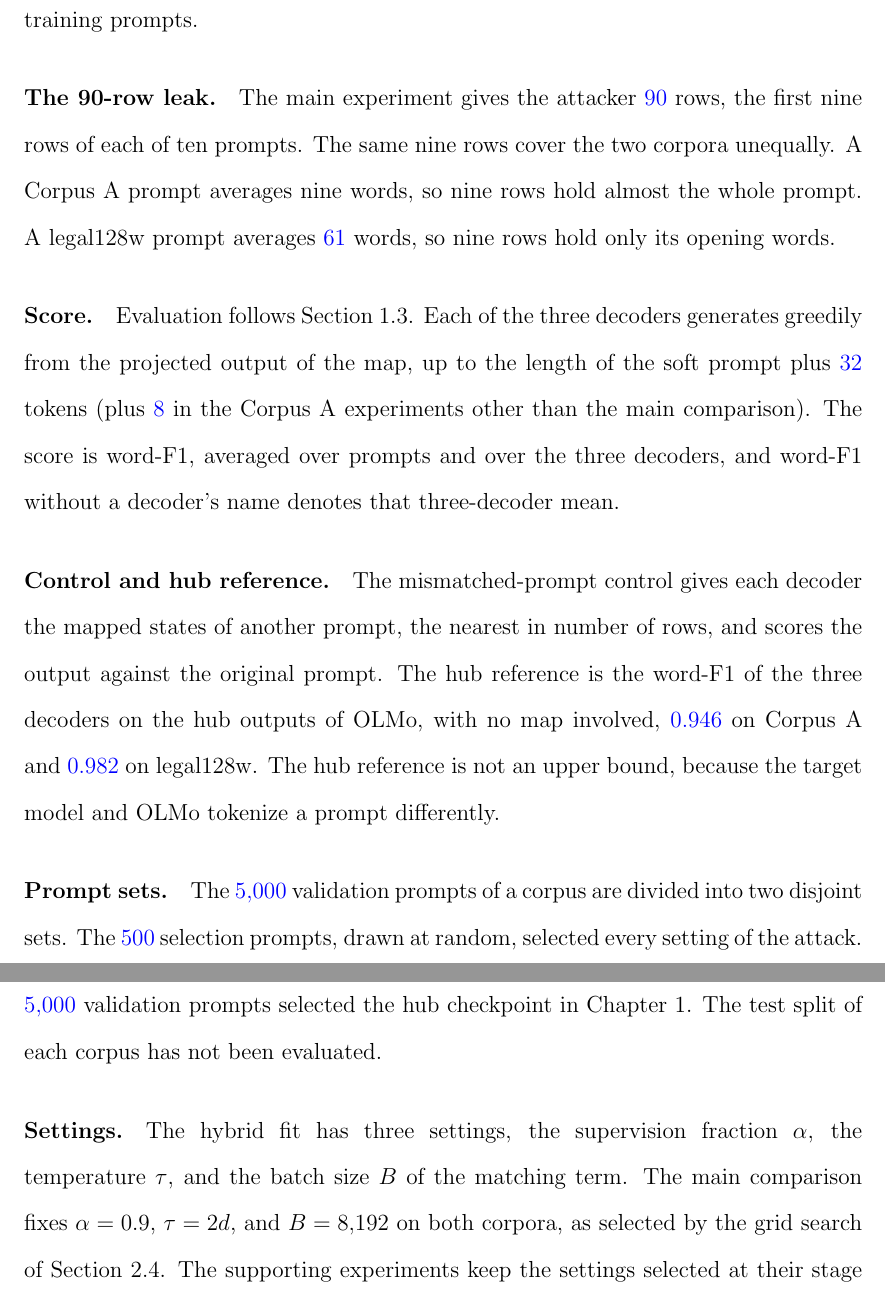
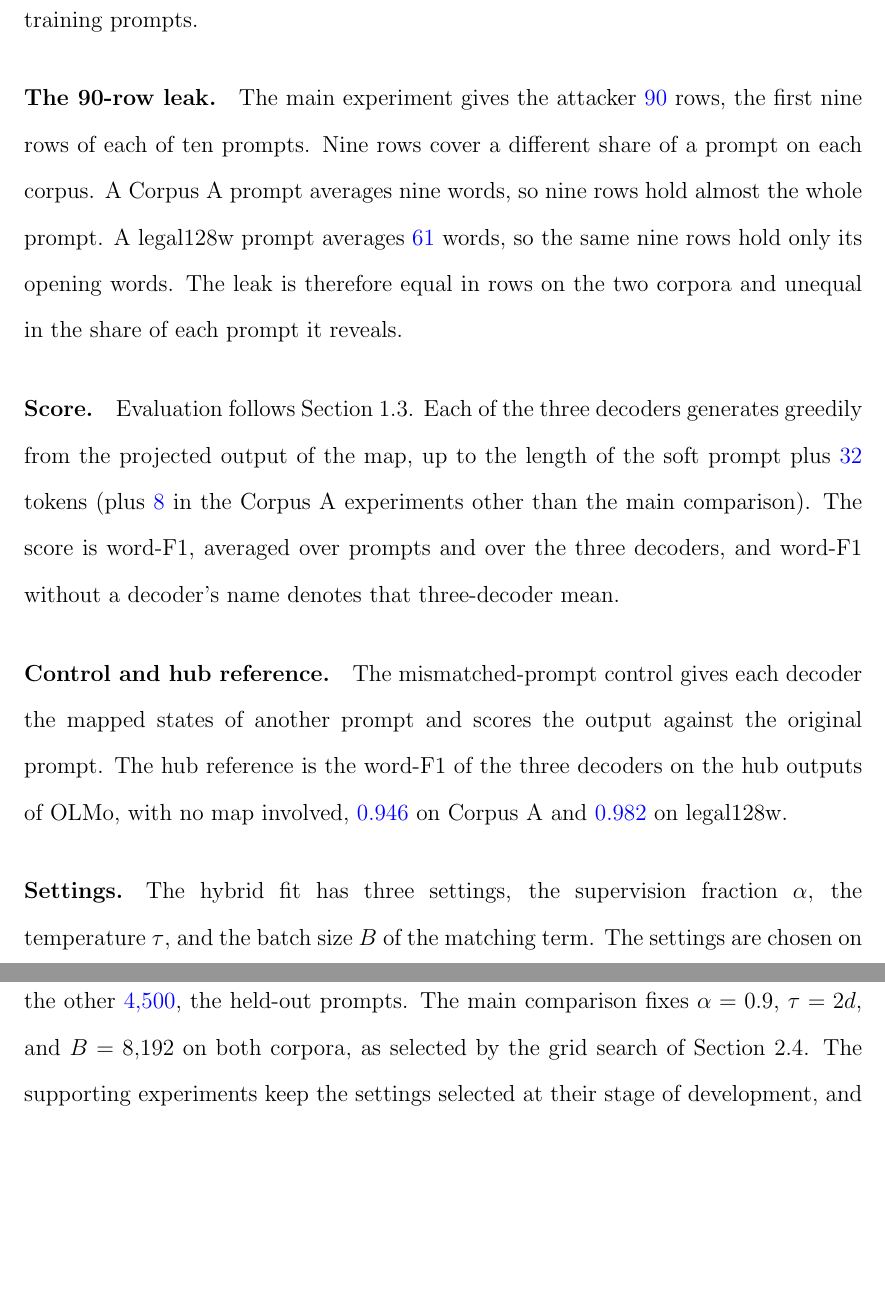
Before and after one commit to pdang468/writing_proposal_dec26, a LaTeX thesis (main.tex, which reads chapters/ch4_weak_supervised_attack/draft_v2/ch4_attack.tex): two parts of pages 30 and 31 of 48, joined at a grey line, cut so that both start at the same text, the shorter picture padded with empty space. Compiled offline with pdfLaTeX.

Commit message:
ch4 setup: prompt sets reduced to one sentence in the Settings paragraph; the author's Overleaf edits

```diff
--- a/chapters/ch4_weak_supervised_attack/draft_v2/ch4_attack.tex
+++ b/chapters/ch4_weak_supervised_attack/draft_v2/ch4_attack.tex
@@ -109,28 +109,24 @@ Exact match and decoded examples are reported beside it to separate word overlap
 
 \paragraph{Corpora and pools.} The experiments run on Corpus A and legal128w of Chapter~\ref{ch:hub}, each with its own frozen hub.
 The \vf{40{,}000} training prompts of a corpus are divided once, at random, into two halves of \vf{20{,}000}.
-One half supplies the target model's unpaired pool as hidden states, and the other half supplies the hub's unpaired pool as hub outputs of OLMo. % src: results/v7_2/main/manifest.json (training_pools); results/v7_2/main/anchors-linear.json (pool_size 40000)
-A leak draws its prompts at random from all \vf{40{,}000} training prompts. % src: src/v7_2/anchors_linear.py
+One half supplies the target model's unpaired pool as hidden states, and the other half supplies the hub's unpaired pool as hub outputs of OLMo.
+A leak draws its prompts at random from all \vf{40{,}000} training prompts.
 
-\paragraph{The 90-row leak.} The main experiment gives the attacker \vf{90} rows, the first nine rows of each of ten prompts. % src: w46/plan.md (leak span9); src/v7_2/anchors_linear.py (span_start_pairs); mixed-w46-std.json anchor_counts (prompts 10, leak_rows 90)
-The same nine rows cover the two corpora unequally.
+\paragraph{The 90-row leak.} The main experiment gives the attacker \vf{90} rows, the first nine rows of each of ten prompts.
+Nine rows cover a different share of a prompt on each corpus.
 A Corpus A prompt averages nine words, so nine rows hold almost the whole prompt.
-A legal128w prompt averages \vf{61} words, so nine rows hold only its opening words.
+A legal128w prompt averages \vf{61} words, so the same nine rows hold only its opening words.
+The leak is therefore equal in rows on the two corpora and unequal in the share of each prompt it reveals.
 
 \paragraph{Score.} Evaluation follows Section~\ref{sec:hub:eval}.
-Each of the three decoders generates greedily from the projected output of the map, up to the length of the soft prompt plus \vf{32} tokens (plus \vf{8} in the Corpus A experiments other than the main comparison). % src: configs/v7_cap32.yaml; configs/v7_legal128w.yaml (cap_margin 32); configs/v7.yaml (cap_margin 8)
-The score is word-F1, averaged over prompts and over the three decoders, and word-F1 without a decoder's name denotes that three-decoder mean. % src: src/v7_2/f1.py; src/v7_2/factorial.py
+Each of the three decoders generates greedily from the projected output of the map, up to the length of the soft prompt plus \vf{32} tokens (plus \vf{8} in the Corpus A experiments other than the main comparison).
+The score is word-F1, averaged over prompts and over the three decoders, and word-F1 without a decoder's name denotes that three-decoder mean.
 
-\paragraph{Control and hub reference.} The mismatched-prompt control gives each decoder the mapped states of another prompt, the nearest in number of rows, and scores the output against the original prompt. % src: src/v6_4/controls.py (length_matched)
-The hub reference is the word-F1 of the three decoders on the hub outputs of OLMo, with no map involved, \vf{0.946} on Corpus A and \vf{0.982} on legal128w. % src: results/v7_2/main/factorial.json controls.true_olmo_code.macro_f1 (0.9459); results/legal128w/v7_2/main/mixed-v7_9-s0.json setting.corpus.g2.macro_f1 (0.9824)
-The hub reference is not an upper bound, because the target model and OLMo tokenize a prompt differently.
-
-\paragraph{Prompt sets.} The \vf{5{,}000} validation prompts of a corpus are divided into two disjoint sets.
-The \vf{500} selection prompts, drawn at random, selected every setting of the attack. % src: v7_run.py (subset_seed 20260903, dev_prompts 500)
-The other \vf{4{,}500}, the held-out prompts, selected no setting of the attack, although all \vf{5{,}000} validation prompts selected the hub checkpoint in Chapter~\ref{ch:hub}. % src: src/v7_2/context.py; results/v7_2/main/eval/confirmation/prompt_ids.json
-The test split of each corpus has not been evaluated.
+\paragraph{Control and hub reference.} The mismatched-prompt control gives each decoder the mapped states of another prompt and scores the output against the original prompt.
+The hub reference is the word-F1 of the three decoders on the hub outputs of OLMo, with no map involved, \vf{0.946} on Corpus A and \vf{0.982} on legal128w.
 
 \paragraph{Settings.} The hybrid fit has three settings, the supervision fraction $\alpha$, the temperature $\tau$, and the batch size $B$ of the matching term.
+The settings are chosen on \vf{500} validation prompts, the selection prompts, and the main comparison is scored on the other \vf{4{,}500}, the held-out prompts. % src: v7_run.py (subset_seed 20260903, dev_prompts 500); src/v7_2/context.py; results/v7_2/main/eval/confirmation/prompt_ids.json
 The main comparison fixes $\alpha = 0.9$, $\tau = 2d$, and $B = 8{,}192$ on both corpora, as selected by the grid search of Section~\ref{sec:attack:hybrid}.
 The supporting experiments keep the settings selected at their stage of development, and most of them leak whole prompts, with the leak size reported in rows.
 Table~\ref{tab:attack:settings} lists these settings, and a comparison outside the table states its setting in its own section.
```
